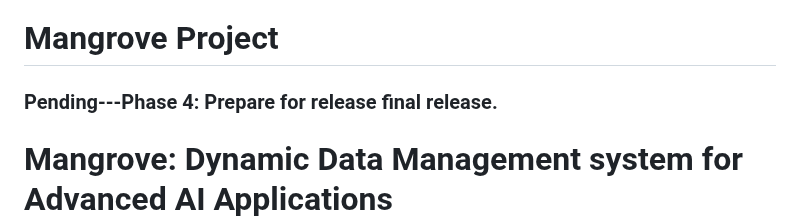
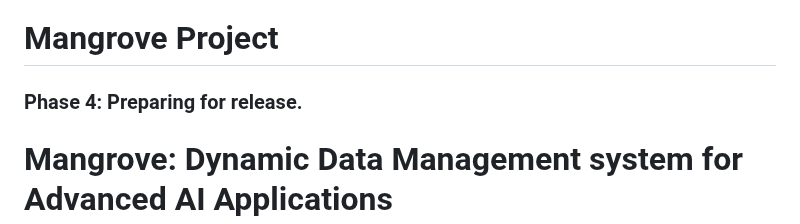
Before and after one commit to 1ssb/mangroves, a Markdown page: README.md, the part around the change. Rendered like a GitHub page.

Commit message:
Update README.md
Signed-off-by: Subhransu Bhattacharjee <bhattacharjeesekharsubhransu1@gmail.com>

```diff
--- a/README.md
+++ b/README.md
@@ -1,6 +1,6 @@
 # Mangrove Project
 
-### Pending---Phase 4: Prepare for release final release.
+### Phase 4: Preparing for release.
 
 # Mangrove: Dynamic Data Management system for Advanced AI Applications
 
```
